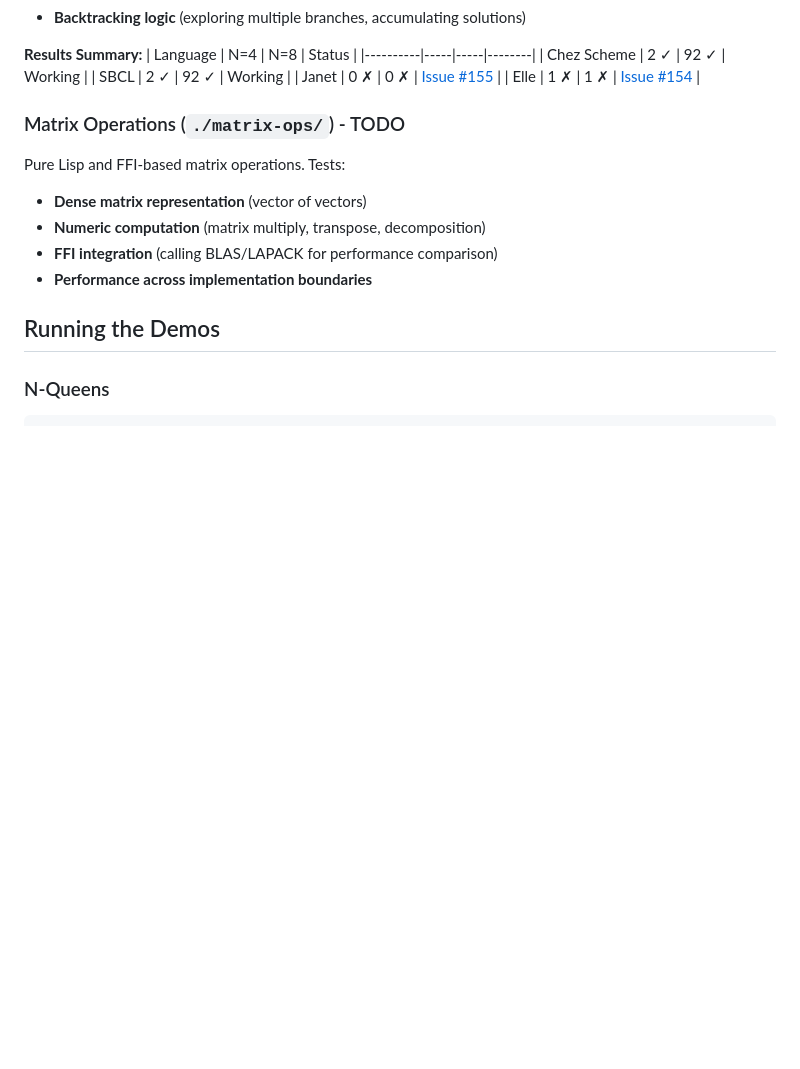
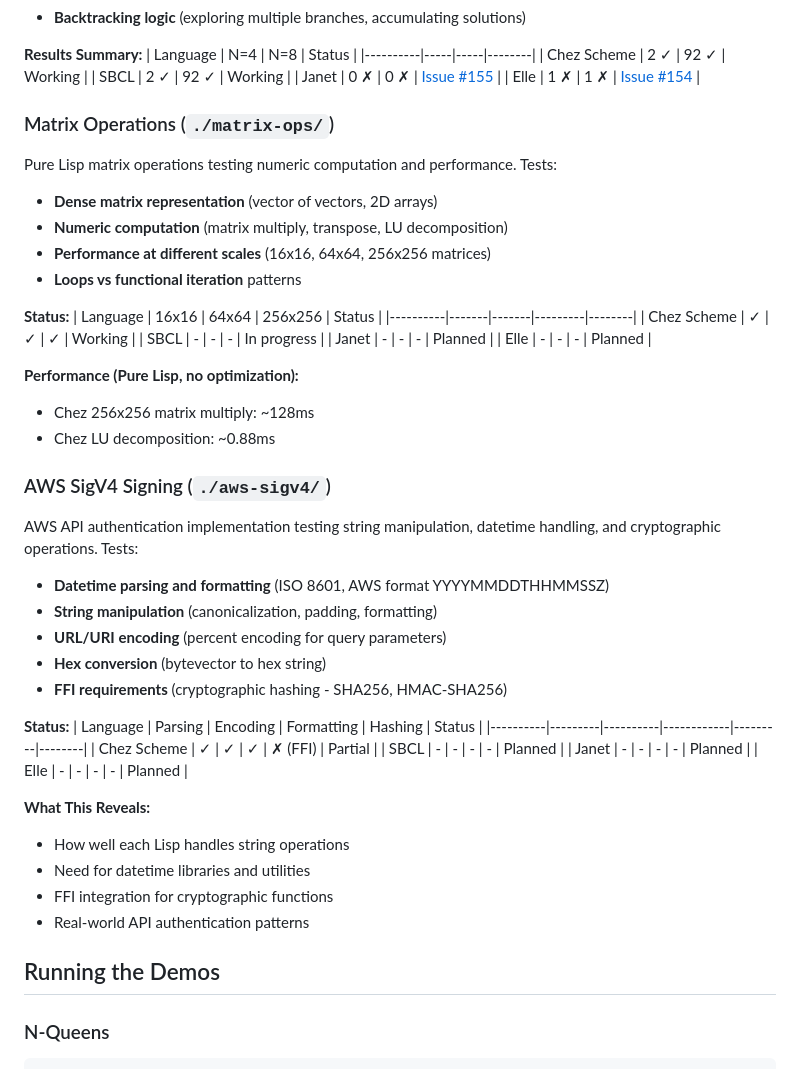
Before and after one commit to disruptek/elle, a Markdown page: demos/README.md, the part around one of its changes. Rendered like a GitHub page; blank space fills up the shorter version.

```diff
--- a/demos/README.md
+++ b/demos/README.md
@@ -33,13 +33,48 @@ A classic backtracking algorithm that solves the N-Queens chess problem. Tests:
 | Janet | 0 ✗ | 0 ✗ | [Issue #155](https://github.com/disruptek/elle/issues/155) |
 | Elle | 1 ✗ | 1 ✗ | [Issue #154](https://github.com/disruptek/elle/issues/154) |
 
-### Matrix Operations (`./matrix-ops/`) - TODO
+### Matrix Operations (`./matrix-ops/`)
 
-Pure Lisp and FFI-based matrix operations. Tests:
-- **Dense matrix representation** (vector of vectors)
-- **Numeric computation** (matrix multiply, transpose, decomposition)
-- **FFI integration** (calling BLAS/LAPACK for performance comparison)
-- **Performance across implementation boundaries**
+Pure Lisp matrix operations testing numeric computation and performance. Tests:
+- **Dense matrix representation** (vector of vectors, 2D arrays)
+- **Numeric computation** (matrix multiply, transpose, LU decomposition)
+- **Performance at different scales** (16x16, 64x64, 256x256 matrices)
+- **Loops vs functional iteration** patterns
+
+**Status:**
+| Language | 16x16 | 64x64 | 256x256 | Status |
+|----------|-------|-------|---------|--------|
+| Chez Scheme | ✓ | ✓ | ✓ | Working |
+| SBCL | - | - | - | In progress |
+| Janet | - | - | - | Planned |
+| Elle | - | - | - | Planned |
+
+**Performance (Pure Lisp, no optimization):**
+- Chez 256x256 matrix multiply: ~128ms
+- Chez LU decomposition: ~0.88ms
+
+### AWS SigV4 Signing (`./aws-sigv4/`)
+
+AWS API authentication implementation testing string manipulation, datetime handling, and cryptographic operations. Tests:
+- **Datetime parsing and formatting** (ISO 8601, AWS format YYYYMMDDTHHMMSSZ)
+- **String manipulation** (canonicalization, padding, formatting)
+- **URL/URI encoding** (percent encoding for query parameters)
+- **Hex conversion** (bytevector to hex string)
+- **FFI requirements** (cryptographic hashing - SHA256, HMAC-SHA256)
+
+**Status:**
+| Language | Parsing | Encoding | Formatting | Hashing | Status |
+|----------|---------|----------|------------|---------|--------|
+| Chez Scheme | ✓ | ✓ | ✓ | ✗ (FFI) | Partial |
+| SBCL | - | - | - | - | Planned |
+| Janet | - | - | - | - | Planned |
+| Elle | - | - | - | - | Planned |
+
+**What This Reveals:**
+- How well each Lisp handles string operations
+- Need for datetime libraries and utilities
+- FFI integration for cryptographic functions
+- Real-world API authentication patterns
 
 ## Running the Demos
 
```
Also changed, not shown: other parts of demos/README.md (+60 -3 lines).
